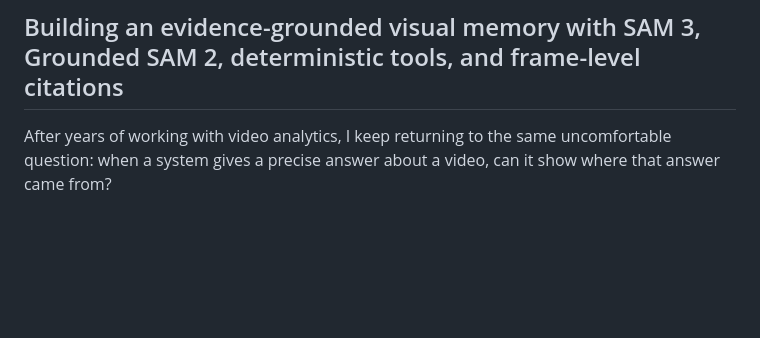
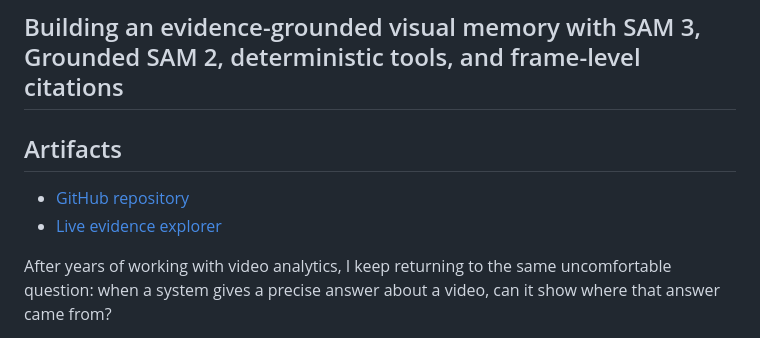
Before and after one commit to vlada22/grounded-visual-intelligence, a Markdown page: docs/article-01/article.md, the part around the change. GitHub-like rendering; blank space fills up the shorter version.

Commit message:
Surface Article 01 artifacts

```diff
--- a/docs/article-01/article.md
+++ b/docs/article-01/article.md
@@ -1,6 +1,11 @@
 # Ask the Video, Not Just the VLM
 
 ## Building an evidence-grounded visual memory with SAM 3, Grounded SAM 2, deterministic tools, and frame-level citations
+
+## Artifacts
+
+- [GitHub repository](https://github.com/vlada22/grounded-visual-intelligence)
+- [Live evidence explorer](https://vlada22.github.io/grounded-visual-intelligence/)
 
 After years of working with video analytics, I keep returning to the same uncomfortable question: when a system gives a precise answer about a video, can it show where that answer came from?
 
```
